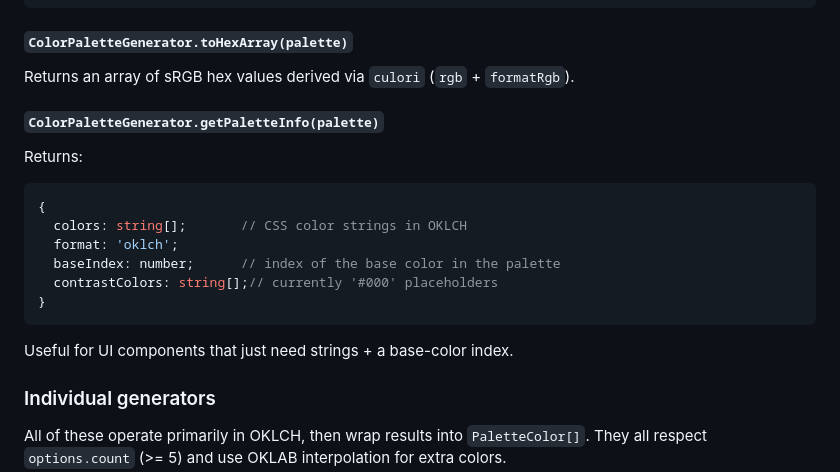
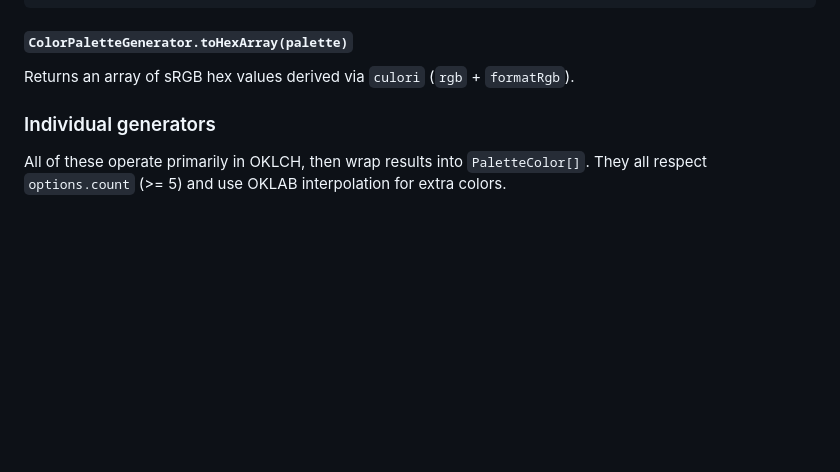
Before and after one commit to meodai/pro-color-harmonies, a Markdown page: README.md, the part around the change. Rendered like a GitHub page; blank space fills up the shorter version.

Commit message:
refactor: remove getPaletteInfo method from README for clarity

````diff
--- a/README.md
+++ b/README.md
@@ -116,21 +116,6 @@ Convert a palette to CSS custom properties.
 #### `ColorPaletteGenerator.toHexArray(palette)`
 
 Returns an array of sRGB hex values derived via `culori` (`rgb` + `formatRgb`).
-
-#### `ColorPaletteGenerator.getPaletteInfo(palette)`
-
-Returns:
-
-```ts
-{
-  colors: string[];       // CSS color strings in OKLCH
-  format: 'oklch';
-  baseIndex: number;      // index of the base color in the palette
-  contrastColors: string[];// currently '#000' placeholders
-}
-```
-
-Useful for UI components that just need strings + a base-color index.
 
 ### Individual generators
 
````
